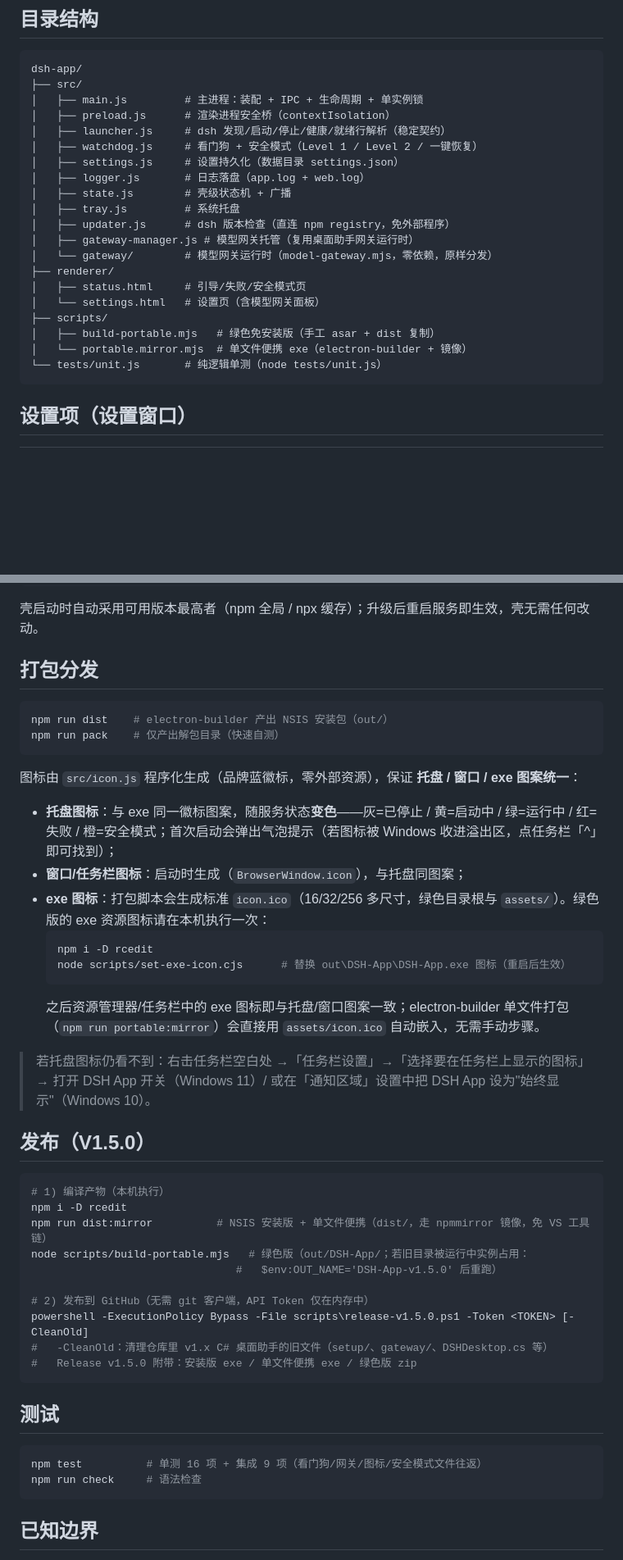
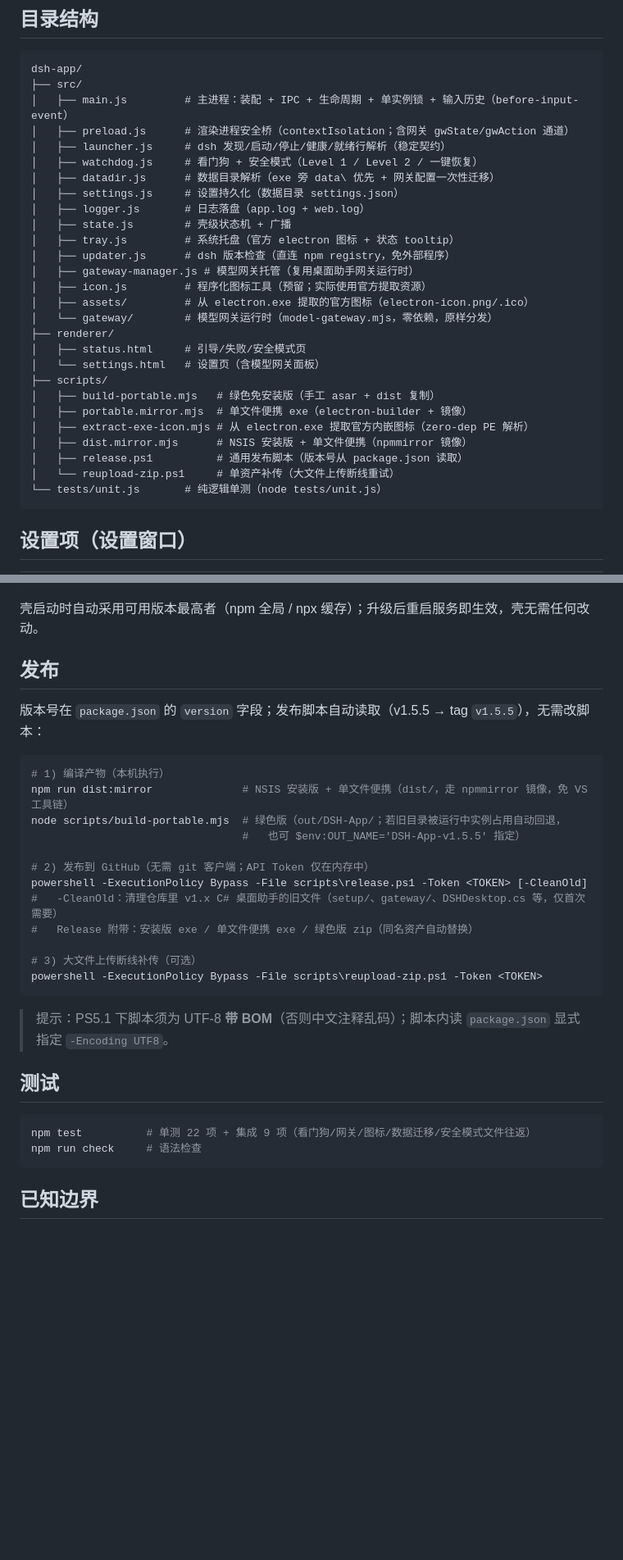
Before and after one commit to xuxue04403/dsh-desktop, a Markdown page: README.md, 2 parts joined by grey strips. Shown at 82% size. Drawn GitHub-style; blank space fills up the shorter version.

Commit message:
chore: update README.md

````diff
--- a/README.md
+++ b/README.md
@@ -31,23 +33,30 @@ npm start          # 启动壳
 ```
 dsh-app/
 ├── src/
-│   ├── main.js         # 主进程：装配 + IPC + 生命周期 + 单实例锁
-│   ├── preload.js      # 渲染进程安全桥（contextIsolation）
+│   ├── main.js         # 主进程：装配 + IPC + 生命周期 + 单实例锁 + 输入历史（before-input-event）
+│   ├── preload.js      # 渲染进程安全桥（contextIsolation；含网关 gwState/gwAction 通道）
 │   ├── launcher.js     # dsh 发现/启动/停止/健康/就绪行解析（稳定契约）
 │   ├── watchdog.js     # 看门狗 + 安全模式（Level 1 / Level 2 / 一键恢复）
+│   ├── datadir.js      # 数据目录解析（exe 旁 data\ 优先 + 网关配置一次性迁移）
 │   ├── settings.js     # 设置持久化（数据目录 settings.json）
 │   ├── logger.js       # 日志落盘（app.log + web.log）
 │   ├── state.js        # 壳级状态机 + 广播
-│   ├── tray.js         # 系统托盘
+│   ├── tray.js         # 系统托盘（官方 electron 图标 + 状态 tooltip）
 │   ├── updater.js      # dsh 版本检查（直连 npm registry，免外部程序）
 │   ├── gateway-manager.js # 模型网关托管（复用桌面助手网关运行时）
+│   ├── icon.js         # 程序化图标工具（预留；实际使用官方提取资源）
+│   ├── assets/         # 从 electron.exe 提取的官方图标（electron-icon.png/.ico）
 │   └── gateway/        # 模型网关运行时（model-gateway.mjs，零依赖，原样分发）
 ├── renderer/
 │   ├── status.html     # 引导/失败/安全模式页
 │   └── settings.html   # 设置页（含模型网关面板）
 ├── scripts/
 │   ├── build-portable.mjs   # 绿色免安装版（手工 asar + dist 复制）
-│   └── portable.mirror.mjs  # 单文件便携 exe（electron-builder + 镜像）
+│   ├── portable.mirror.mjs  # 单文件便携 exe（electron-builder + 镜像）
+│   ├── extract-exe-icon.mjs # 从 electron.exe 提取官方内嵌图标（zero-dep PE 解析）
+│   ├── dist.mirror.mjs      # NSIS 安装版 + 单文件便携（npmmirror 镜像）
+│   ├── release.ps1          # 通用发布脚本（版本号从 package.json 读取）
+│   └── reupload-zip.ps1     # 单资产补传（大文件上传断线重试）
 └── tests/unit.js       # 纯逻辑单测（node tests/unit.js）
 ```
 
@@ -123,45 +136,31 @@ npm i -g @deepseek-ai/dsh@latest     # 全局安装/升级
 
 壳启动时自动采用可用版本最高者（npm 全局 / npx 缓存）；升级后重启服务即生效，壳无需任何改动。
 
-## 打包分发
+## 发布
 
-```powershell
-npm run dist    # electron-builder 产出 NSIS 安装包（out/）
-npm run pack    # 仅产出解包目录（快速自测）
-```
-
-图标由 `src/icon.js` 程序化生成（品牌蓝徽标，零外部资源），保证 **托盘 / 窗口 / exe 图案统一**：
-
-- **托盘图标**：与 exe 同一徽标图案，随服务状态**变色**——灰=已停止 / 黄=启动中 / 绿=运行中 / 红=失败 / 橙=安全模式；首次启动会弹出气泡提示（若图标被 Windows 收进溢出区，点任务栏「^」即可找到）；
-- **窗口/任务栏图标**：启动时生成（`BrowserWindow.icon`），与托盘同图案；
-- **exe 图标**：打包脚本会生成标准 `icon.ico`（16/32/256 多尺寸，绿色目录根与 `assets/`）。绿色版的 exe 资源图标请在本机执行一次：
-  ```powershell
-  npm i -D rcedit
-  node scripts/set-exe-icon.cjs      # 替换 out\DSH-App\DSH-App.exe 图标（重启后生效）
-  ```
-  之后资源管理器/任务栏中的 exe 图标即与托盘/窗口图案一致；electron-builder 单文件打包（`npm run portable:mirror`）会直接用 `assets/icon.ico` 自动嵌入，无需手动步骤。
-
-> 若托盘图标仍看不到：右击任务栏空白处 →「任务栏设置」→「选择要在任务栏上显示的图标」→ 打开 DSH App 开关（Windows 11）/ 或在「通知区域」设置中把 DSH App 设为"始终显示"（Windows 10）。
-
-## 发布（V1.5.0）
+版本号在 `package.json` 的 `version` 字段；发布脚本自动读取（v1.5.5 → tag `v1.5.5`），无需改脚本：
 
 ```powershell
 # 1) 编译产物（本机执行）
-npm i -D rcedit
-npm run dist:mirror          # NSIS 安装版 + 单文件便携（dist/，走 npmmirror 镜像，免 VS 工具链）
-node scripts/build-portable.mjs   # 绿色版（out/DSH-App/；若旧目录被运行中实例占用：
-                                #   $env:OUT_NAME='DSH-App-v1.5.0' 后重跑）
+npm run dist:mirror              # NSIS 安装版 + 单文件便携（dist/，走 npmmirror 镜像，免 VS 工具链）
+node scripts/build-portable.mjs  # 绿色版（out/DSH-App/；若旧目录被运行中实例占用自动回退，
+                                 #   也可 $env:OUT_NAME='DSH-App-v1.5.5' 指定）
 
-# 2) 发布到 GitHub（无需 git 客户端，API Token 仅在内存中）
-powershell -ExecutionPolicy Bypass -File scripts\release-v1.5.0.ps1 -Token <TOKEN> [-CleanOld]
-#   -CleanOld：清理仓库里 v1.x C# 桌面助手的旧文件（setup/、gateway/、DSHDesktop.cs 等）
-#   Release v1.5.0 附带：安装版 exe / 单文件便携 exe / 绿色版 zip
+# 2) 发布到 GitHub（无需 git 客户端；API Token 仅在内存中）
+powershell -ExecutionPolicy Bypass -File scripts\release.ps1 -Token <TOKEN> [-CleanOld]
+#   -CleanOld：清理仓库里 v1.x C# 桌面助手的旧文件（setup/、gateway/、DSHDesktop.cs 等，仅首次需要）
+#   Release 附带：安装版 exe / 单文件便携 exe / 绿色版 zip（同名资产自动替换）
+
+# 3) 大文件上传断线补传（可选）
+powershell -ExecutionPolicy Bypass -File scripts\reupload-zip.ps1 -Token <TOKEN>
 ```
+
+> 提示：PS5.1 下脚本须为 UTF-8 **带 BOM**（否则中文注释乱码）；脚本内读 `package.json` 显式指定 `-Encoding UTF8`。
 
 ## 测试
 
 ```powershell
-npm test          # 单测 16 项 + 集成 9 项（看门狗/网关/图标/安全模式文件往返）
+npm test          # 单测 22 项 + 集成 9 项（看门狗/网关/图标/数据迁移/安全模式文件往返）
 npm run check     # 语法检查
 ```
 
````
Also changed, not shown: other parts of README.md (+11 -5 lines).
